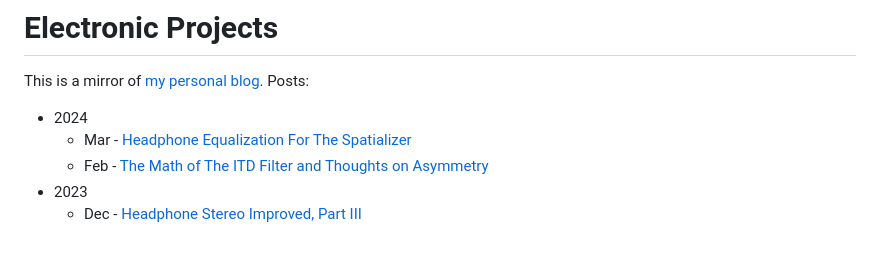
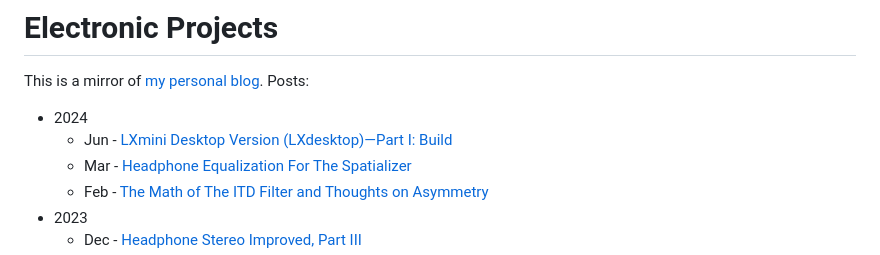
Before and after one commit to mnaganov/mnaganov.github.io, a Markdown page: README.md, the part around the change. GitHub-like rendering.

```diff
--- a/README.md
+++ b/README.md
@@ -3,6 +3,7 @@
 This is a mirror of [my personal blog](https://melp242.blogspot.com/). Posts:
 
 * 2024
+  - Jun - [LXmini Desktop Version (LXdesktop)—Part I: Build](2024/06/lxmini-desktop-version-lxdesktoppart-i.md)
   - Mar - [Headphone Equalization For The Spatializer](2024/03/headphone-equalization-for-spatializer.md)
   - Feb - [The Math of The ITD Filter and Thoughts on Asymmetry](2024/02/the-math-of-itd-filter-and-thoughts-on.md)
 * 2023
```
Also changed, not shown: 2024/06/lxmini-desktop-version-lxdesktoppart-i.md (added, +167 -0 lines).
